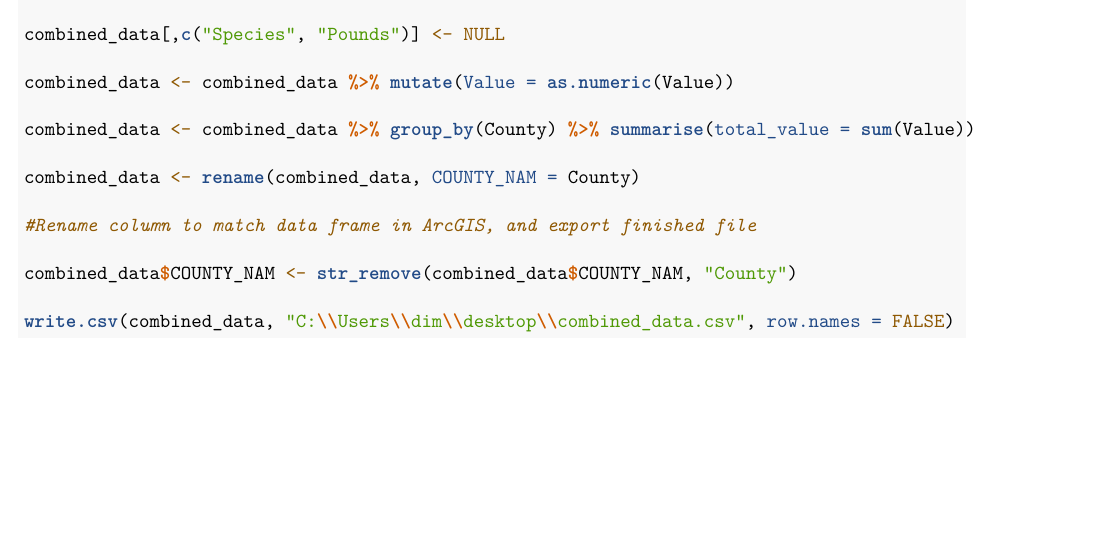
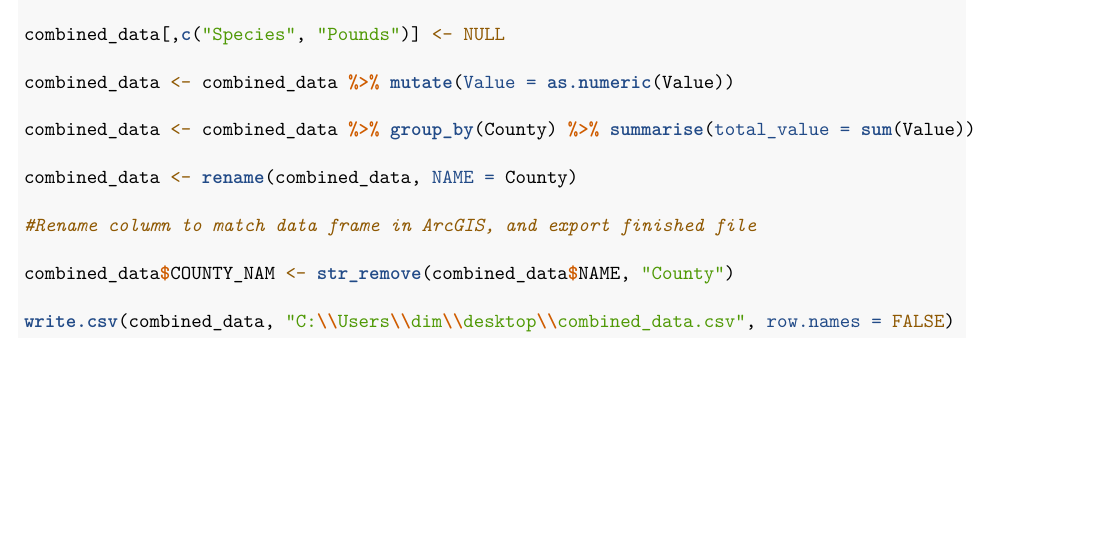
Before and after one commit to melanieleung/geographyKelpProject, an R Markdown document (Fisheries Data Cleaning.Rmd): part of page 2 of 2, cut so that both start at the same text. Rendered offline with R 4.5, knitr and Pandoc, then LaTeX, with nearby package versions.

Commit message:
Fixed column name

````diff
--- a/Fisheries Data Cleaning.Rmd
+++ b/Fisheries Data Cleaning.Rmd
@@ -53,11 +53,11 @@ combined_data <- combined_data %>% mutate(Value = as.numeric(Value))
 
 combined_data <- combined_data %>% group_by(County) %>% summarise(total_value = sum(Value))
 
-combined_data <- rename(combined_data, COUNTY_NAM = County)
+combined_data <- rename(combined_data, NAME = County)
 
 #Rename column to match data frame in ArcGIS, and export finished file
 
-combined_data$COUNTY_NAM <- str_remove(combined_data$COUNTY_NAM, "County")
+combined_data$COUNTY_NAM <- str_remove(combined_data$NAME, "County")
 
 write.csv(combined_data, "C:\\Users\\dim\\desktop\\combined_data.csv", row.names = FALSE)
 ```
````
